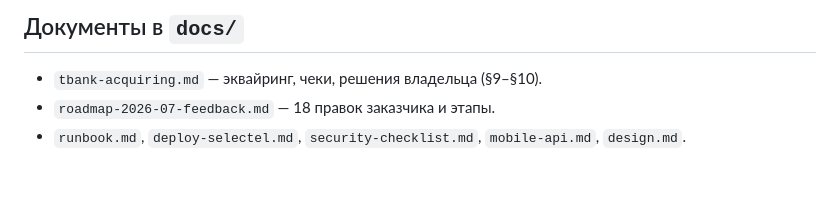
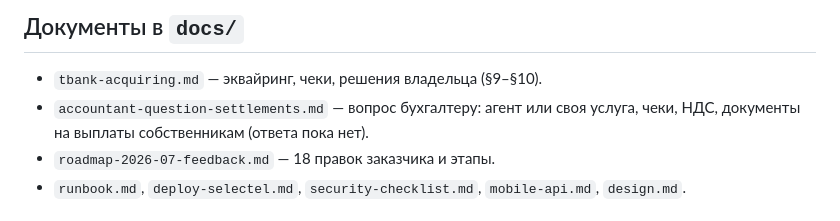
Before and after one commit to gorgidz-dev/legal_address_service, a Markdown page: CLAUDE.md, the part around the change. GitHub-like rendering; blank space fills up the shorter version.

Commit message:
docs: развёрнутый вопрос бухгалтеру о расчётах, чеках и выплатах собственникам
Co-Authored-By: Claude Opus 5.5 <noreply@anthropic.com>

```diff
--- a/CLAUDE.md
+++ b/CLAUDE.md
@@ -93,6 +93,8 @@
 ## Документы в `docs/`
 
 - `tbank-acquiring.md` — эквайринг, чеки, решения владельца (§9–§10).
+- `accountant-question-settlements.md` — вопрос бухгалтеру: агент или своя услуга, чеки,
+  НДС, документы на выплаты собственникам (ответа пока нет).
 - `roadmap-2026-07-feedback.md` — 18 правок заказчика и этапы.
 - `runbook.md`, `deploy-selectel.md`, `security-checklist.md`, `mobile-api.md`, `design.md`.
 
```
Also changed, not shown: docs/accountant-question-settlements.md (added, +115 -0 lines), docs/tbank-acquiring.md (+1 -0 lines).
